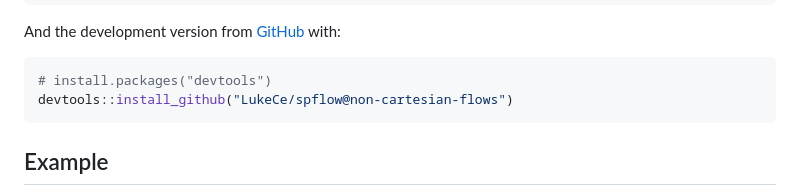
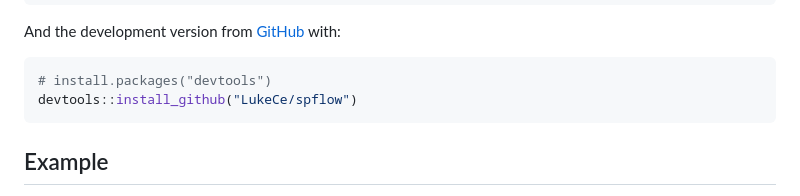
Before and after one commit to LukeCe/spflow, a Markdown page: README.md, the part around the change. Drawn GitHub-style.

````diff
--- a/README.md
+++ b/README.md
@@ -32,7 +32,7 @@ And the development version from
 
 ``` r
 # install.packages("devtools")
-devtools::install_github("LukeCe/spflow@non-cartesian-flows")
+devtools::install_github("LukeCe/spflow")
 ```
 
 ## Example
````
